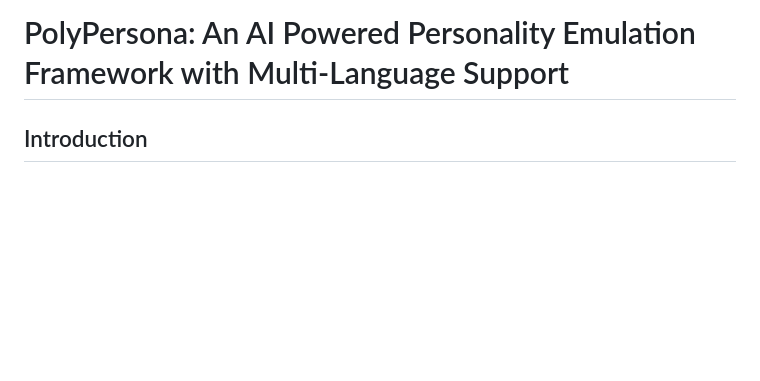
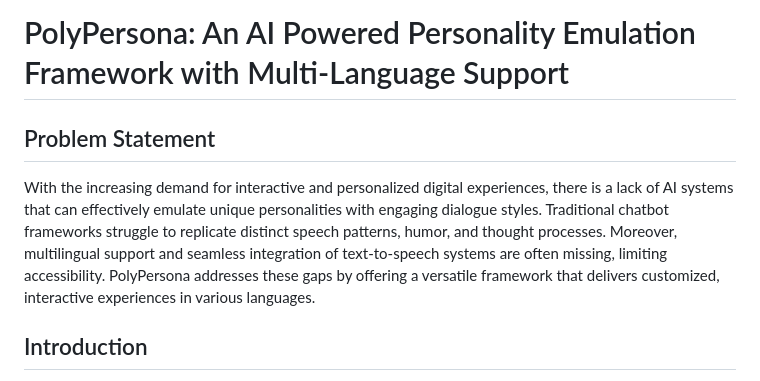
Before and after one commit to Hardvan/PolyPersona, a Markdown page: WRITEUP.md, the part around the change. Rendered like a GitHub page; blank space fills up the shorter version.

Commit message:
Add problem statement to writeup

```diff
--- a/WRITEUP.md
+++ b/WRITEUP.md
@@ -1,4 +1,8 @@
 # PolyPersona: An AI Powered Personality Emulation Framework with Multi-Language Support
+
+## Problem Statement
+
+With the increasing demand for interactive and personalized digital experiences, there is a lack of AI systems that can effectively emulate unique personalities with engaging dialogue styles. Traditional chatbot frameworks struggle to replicate distinct speech patterns, humor, and thought processes. Moreover, multilingual support and seamless integration of text-to-speech systems are often missing, limiting accessibility. PolyPersona addresses these gaps by offering a versatile framework that delivers customized, interactive experiences in various languages.
 
 ## Introduction
 
```
